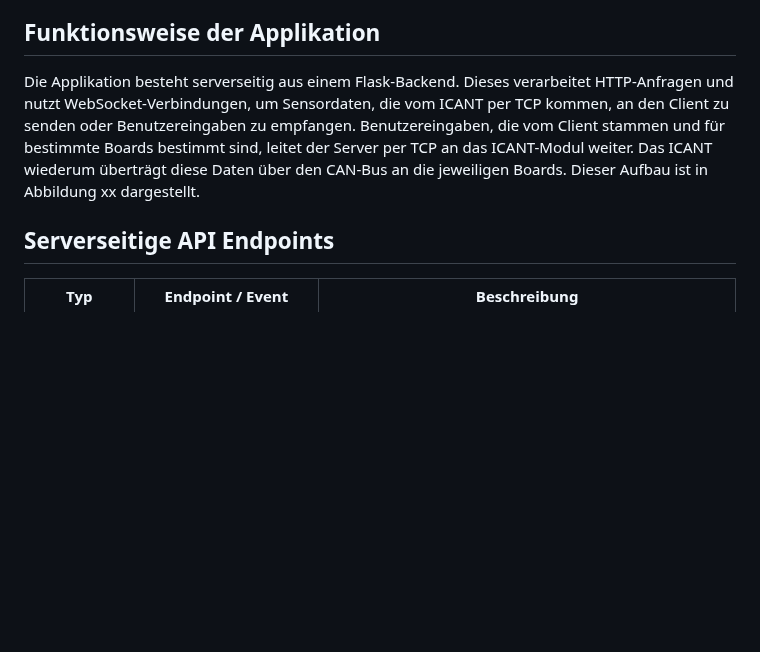
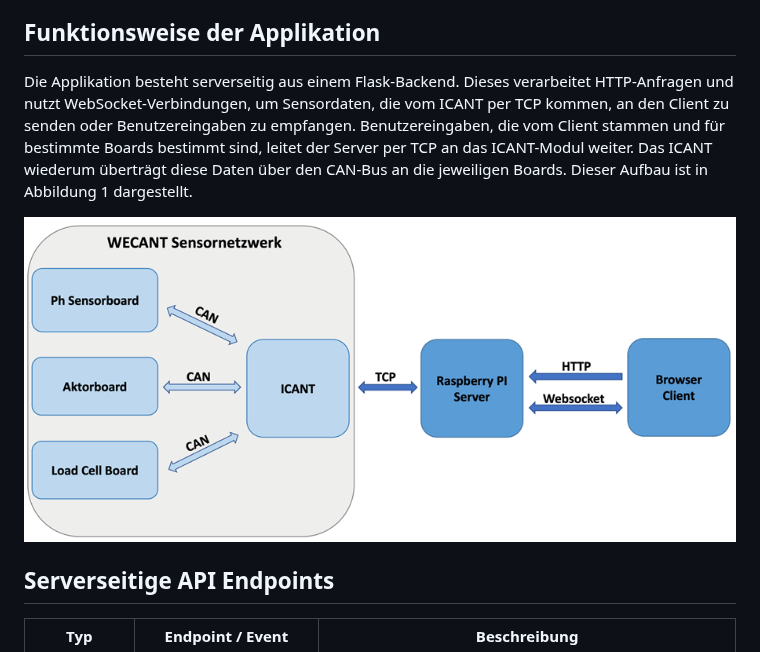
Before and after one commit to MelvinDeubelbeiss02/WECANT_Webinterface, a Markdown page: README.md, the part around the change. Rendered like a GitHub page; blank space fills up the shorter version.

Commit message:
Change md

```diff
--- a/README.md
+++ b/README.md
@@ -5,7 +5,9 @@ Webinterface for WECANT System of FHNW Rover
 Unsere Applikation ist ein Webinterface für das Sensor/Aktor-Netzwerk *WECANT* (Wired Ethernet Can Adaptive Network Topology) des FHNW Rovers. Der Server, programmiert in Python, kommuniziert mti dem *ICANT* (Interface Controller for Adaptive Network Topology) über ein TCP-Stream und beinhaltet ein Webserver mit Flask. Die Client-Server Verbindung besteht aus einem WebSocket, wobei der Client die verschiedenen Boards, verbunden am ICANT, in der Weboberfläche darstellt und bidirektional kommunizieren kann.
 
 ## Funktionsweise der Applikation
-Die Applikation besteht serverseitig aus einem Flask-Backend. Dieses verarbeitet HTTP-Anfragen und nutzt WebSocket-Verbindungen, um Sensordaten, die vom ICANT per TCP kommen, an den Client zu senden oder Benutzereingaben zu empfangen. Benutzereingaben, die vom Client stammen und für bestimmte Boards bestimmt sind, leitet der Server per TCP an das ICANT-Modul weiter. Das ICANT wiederum überträgt diese Daten über den CAN-Bus an die jeweiligen Boards. Dieser Aufbau ist in Abbildung xx dargestellt.
+Die Applikation besteht serverseitig aus einem Flask-Backend. Dieses verarbeitet HTTP-Anfragen und nutzt WebSocket-Verbindungen, um Sensordaten, die vom ICANT per TCP kommen, an den Client zu senden oder Benutzereingaben zu empfangen. Benutzereingaben, die vom Client stammen und für bestimmte Boards bestimmt sind, leitet der Server per TCP an das ICANT-Modul weiter. Das ICANT wiederum überträgt diese Daten über den CAN-Bus an die jeweiligen Boards. Dieser Aufbau ist in Abbildung 1 dargestellt.
+
+![Abb. 1, Aufbau](images/netzwerkaufbau.png)
 
 ## Serverseitige API Endpoints
 | Typ       | Endpoint / Event       | Beschreibung |
```
